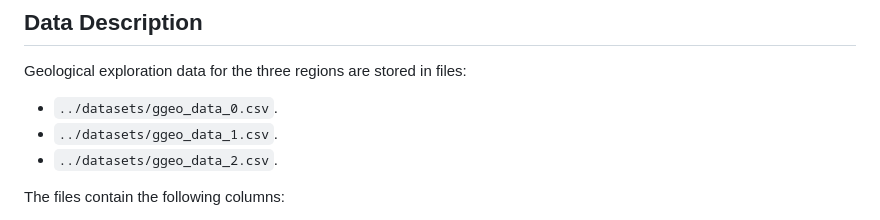
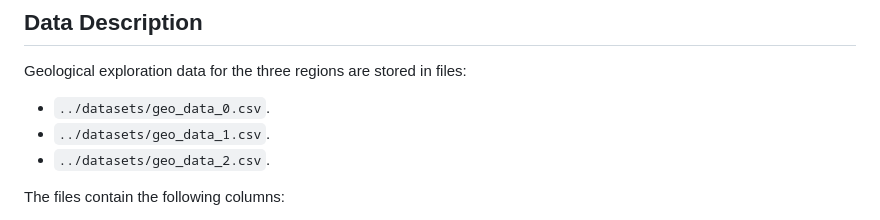
Before and after one commit to andresgvelasquez/Machine-Learning-in-Business, a Markdown page: README.md, the part around the change. Drawn GitHub-style.

```diff
--- a/README.md
+++ b/README.md
@@ -20,9 +20,9 @@ Data on crude oil samples from three regions are available. Parameters of each o
 
 Geological exploration data for the three regions are stored in files:
 
-- `../datasets/ggeo_data_0.csv`.
-- `../datasets/ggeo_data_1.csv`.
-- `../datasets/ggeo_data_2.csv`.
+- `../datasets/geo_data_0.csv`.
+- `../datasets/geo_data_1.csv`.
+- `../datasets/geo_data_2.csv`.
 
 The files contain the following columns:
 
```
